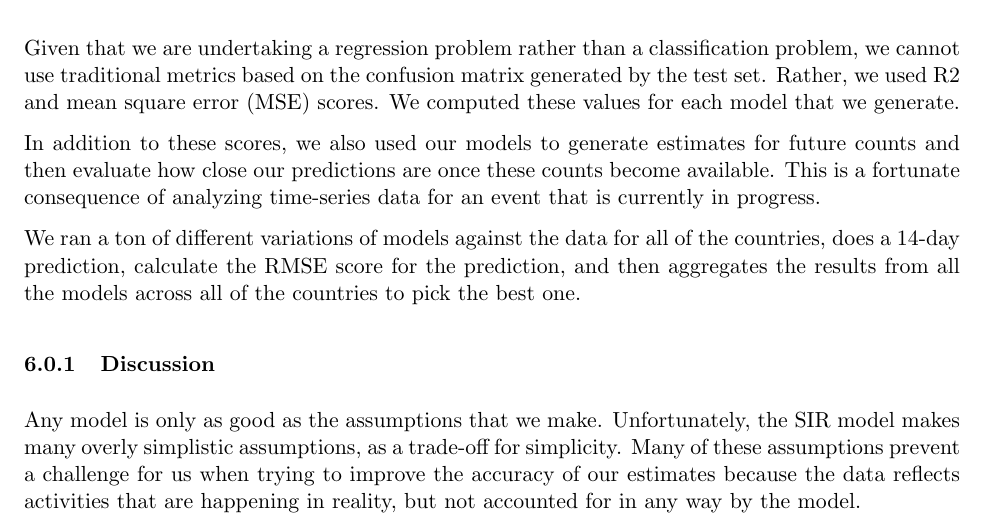
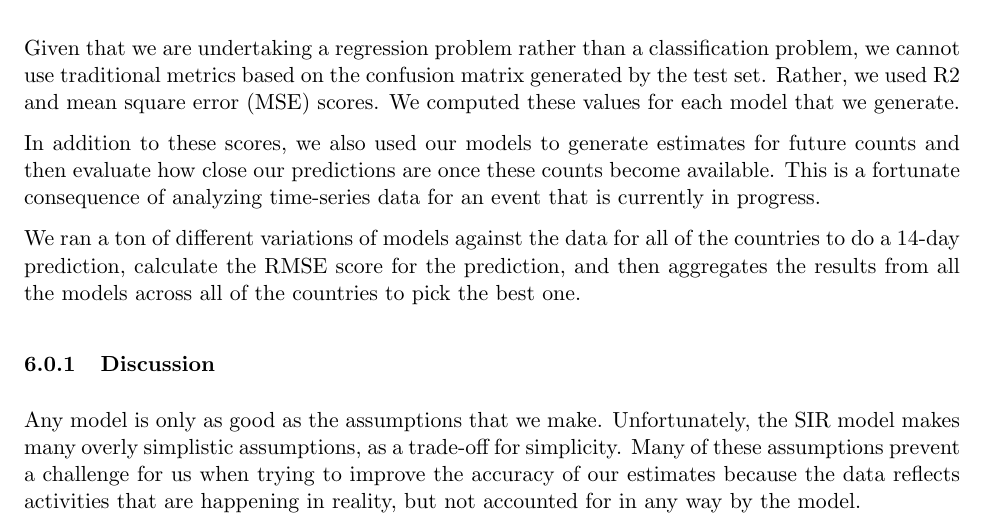
Before and after one commit to pdhimal1/COVID-19, a LaTeX paper (report/report.tex): part of page 13 of 17, cut so that both start at the same text. Compiled offline with pdfLaTeX.

Commit message:
more correction

```diff
--- a/report/report.tex
+++ b/report/report.tex
@@ -331,7 +331,7 @@ Given that we are undertaking a regression problem rather than a classification
 
 In addition to these scores, we also used our models to generate estimates for future counts and then evaluate how close our predictions are once these counts become available. This is a fortunate consequence of analyzing time-series data for an event that is currently in progress.
 
-We ran a ton of different variations of models against the data for all of the countries, does a 14-day prediction, calculate the RMSE score for the prediction, and then aggregates the results from all the models across all of the countries to pick the best one.
+We ran a ton of different variations of models against the data for all of the countries to do a 14-day prediction, calculate the RMSE score for the prediction, and then aggregates the results from all the models across all of the countries to pick the best one.
 
 \subsubsection{Discussion}
 Any model is only as good as the assumptions that we make. Unfortunately, the SIR model makes many overly simplistic assumptions, as a trade-off for simplicity. Many of these assumptions prevent a challenge for us when trying to improve the accuracy of our estimates because the data reflects activities that are happening in reality, but not accounted for in any way by the model.
```
Also changed, not shown: report/report.pdf.
